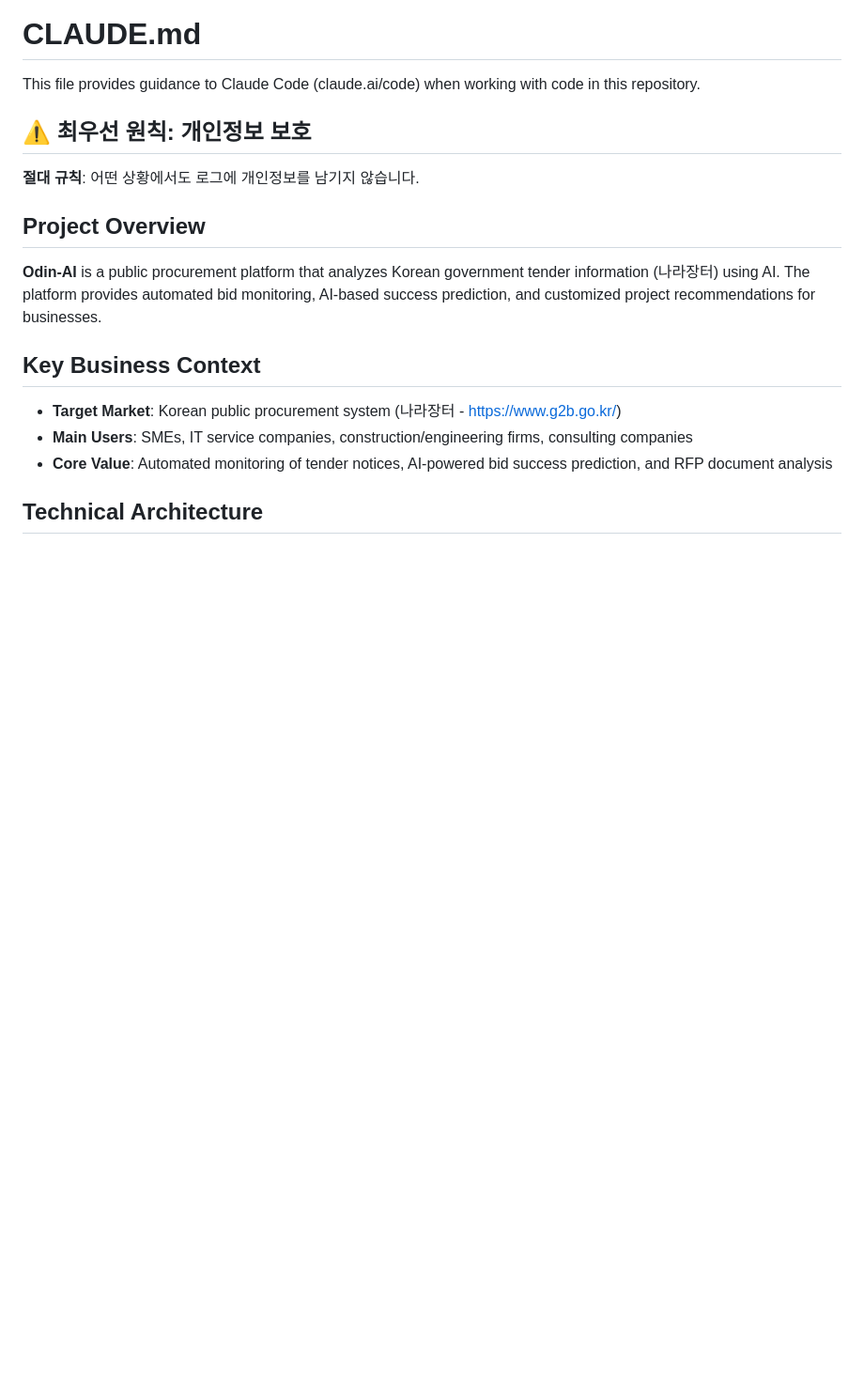
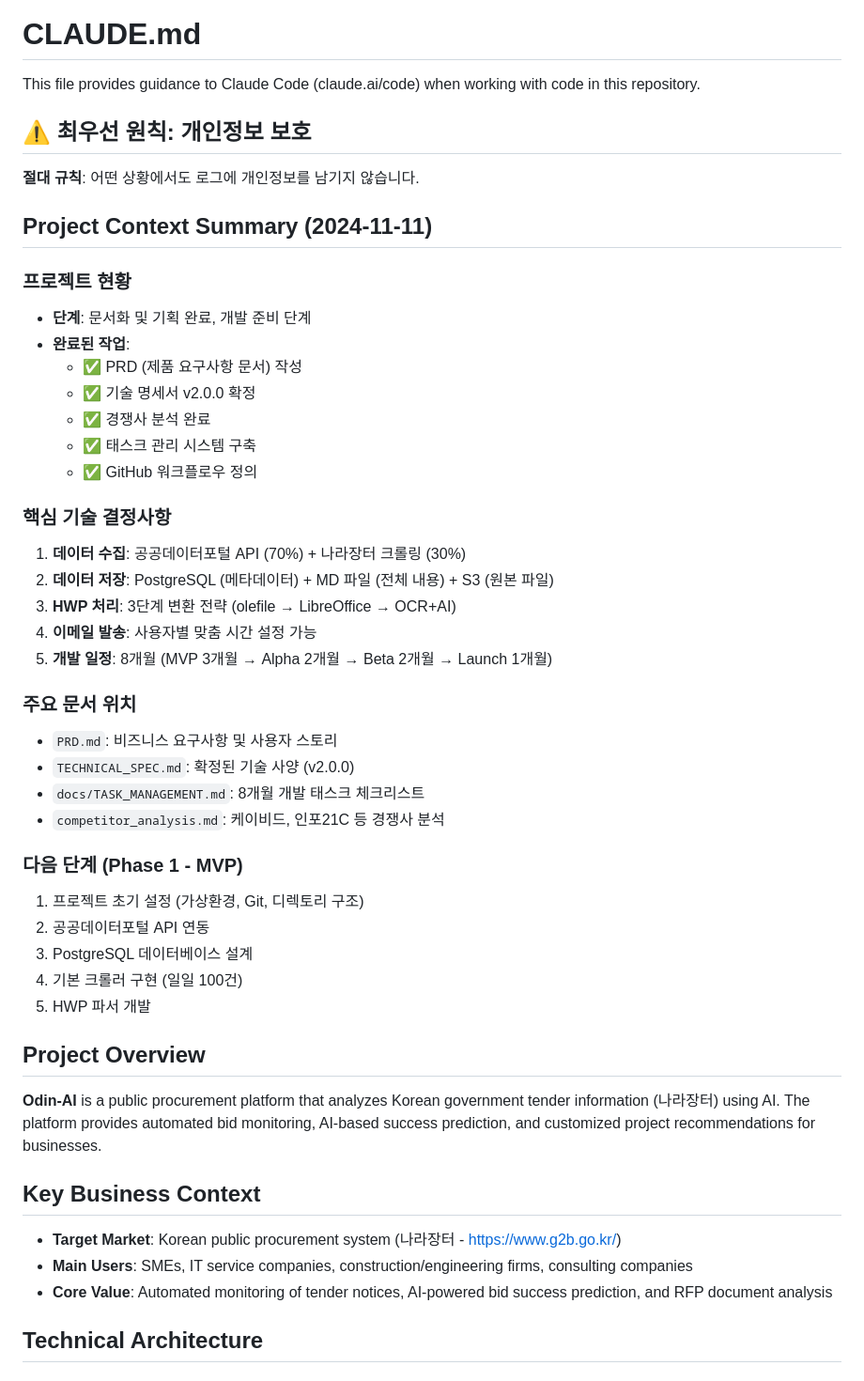
Before and after one commit to jeromwolf/odin-ai, a Markdown page: CLAUDE.md, the part around the change. Shown at 94% size. GitHub-like rendering; blank space fills up the shorter version.

Commit message:
docs: CLAUDE.md에 프로젝트 컨텍스트 요약 추가
- 프로젝트 현황 및 완료된 작업 정리
- 핵심 기술 결정사항 문서화
- 주요 문서 위치 안내
- Phase 1 다음 단계 명시

🤖 Generated with Claude Code

Co-Authored-By: Claude <noreply@anthropic.com>

```diff
--- a/CLAUDE.md
+++ b/CLAUDE.md
@@ -5,6 +5,37 @@ This file provides guidance to Claude Code (claude.ai/code) when working with co
 ## ⚠️ 최우선 원칙: 개인정보 보호
 
 **절대 규칙**: 어떤 상황에서도 로그에 개인정보를 남기지 않습니다.
+
+## Project Context Summary (2024-11-11)
+
+### 프로젝트 현황
+- **단계**: 문서화 및 기획 완료, 개발 준비 단계
+- **완료된 작업**:
+  - ✅ PRD (제품 요구사항 문서) 작성
+  - ✅ 기술 명세서 v2.0.0 확정
+  - ✅ 경쟁사 분석 완료
+  - ✅ 태스크 관리 시스템 구축
+  - ✅ GitHub 워크플로우 정의
+
+### 핵심 기술 결정사항
+1. **데이터 수집**: 공공데이터포털 API (70%) + 나라장터 크롤링 (30%)
+2. **데이터 저장**: PostgreSQL (메타데이터) + MD 파일 (전체 내용) + S3 (원본 파일)
+3. **HWP 처리**: 3단계 변환 전략 (olefile → LibreOffice → OCR+AI)
+4. **이메일 발송**: 사용자별 맞춤 시간 설정 가능
+5. **개발 일정**: 8개월 (MVP 3개월 → Alpha 2개월 → Beta 2개월 → Launch 1개월)
+
+### 주요 문서 위치
+- `PRD.md`: 비즈니스 요구사항 및 사용자 스토리
+- `TECHNICAL_SPEC.md`: 확정된 기술 사양 (v2.0.0)
+- `docs/TASK_MANAGEMENT.md`: 8개월 개발 태스크 체크리스트
+- `competitor_analysis.md`: 케이비드, 인포21C 등 경쟁사 분석
+
+### 다음 단계 (Phase 1 - MVP)
+1. 프로젝트 초기 설정 (가상환경, Git, 디렉토리 구조)
+2. 공공데이터포털 API 연동
+3. PostgreSQL 데이터베이스 설계
+4. 기본 크롤러 구현 (일일 100건)
+5. HWP 파서 개발
 
 ## Project Overview
 
```
